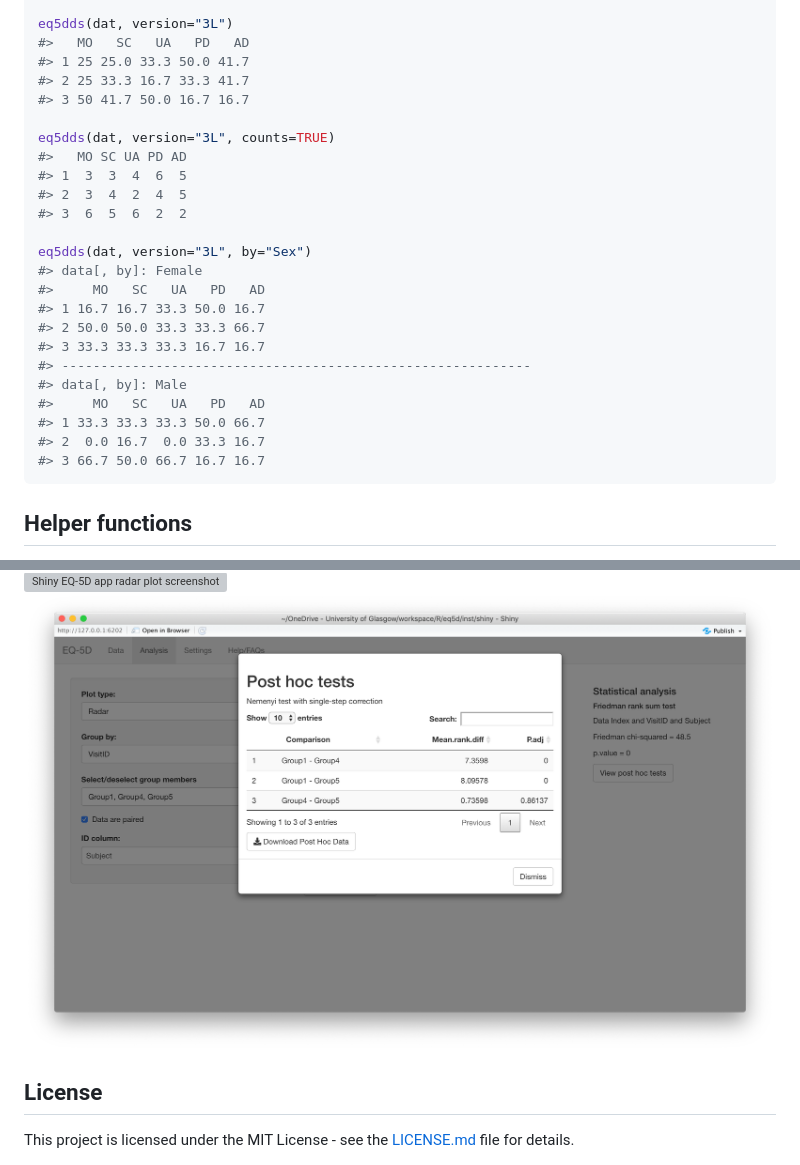
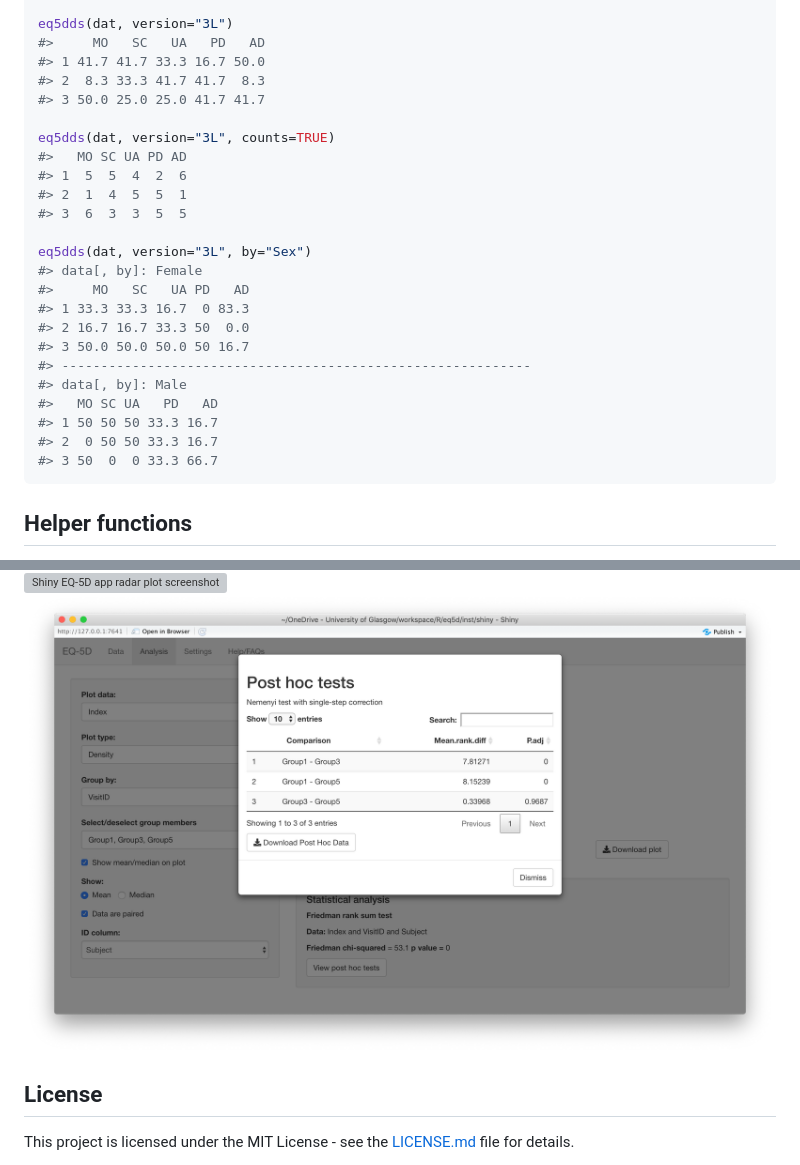
Before and after one commit to fragla/eq5d, a Markdown page: README.md, 2 parts joined by grey strips. GitHub-like rendering; pictures changed too: man/figures/shiny_app_screenshot_posthoc.png; grey boxes are pictures that could not be loaded.

Commit message:
Updated README files with new images.

````diff
--- a/README.md
+++ b/README.md
@@ -189,29 +189,29 @@ dat <- data.frame(
        )
 
 eq5dds(dat, version="3L")
-#>   MO   SC   UA   PD   AD
-#> 1 25 25.0 33.3 50.0 41.7
-#> 2 25 33.3 16.7 33.3 41.7
-#> 3 50 41.7 50.0 16.7 16.7
+#>     MO   SC   UA   PD   AD
+#> 1 41.7 41.7 33.3 16.7 50.0
+#> 2  8.3 33.3 41.7 41.7  8.3
+#> 3 50.0 25.0 25.0 41.7 41.7
 
 eq5dds(dat, version="3L", counts=TRUE)
 #>   MO SC UA PD AD
-#> 1  3  3  4  6  5
-#> 2  3  4  2  4  5
-#> 3  6  5  6  2  2
+#> 1  5  5  4  2  6
+#> 2  1  4  5  5  1
+#> 3  6  3  3  5  5
 
 eq5dds(dat, version="3L", by="Sex")
 #> data[, by]: Female
-#>     MO   SC   UA   PD   AD
-#> 1 16.7 16.7 33.3 50.0 16.7
-#> 2 50.0 50.0 33.3 33.3 66.7
-#> 3 33.3 33.3 33.3 16.7 16.7
+#>     MO   SC   UA PD   AD
+#> 1 33.3 33.3 16.7  0 83.3
+#> 2 16.7 16.7 33.3 50  0.0
+#> 3 50.0 50.0 50.0 50 16.7
 #> ------------------------------------------------------------
 #> data[, by]: Male
-#>     MO   SC   UA   PD   AD
-#> 1 33.3 33.3 33.3 50.0 66.7
-#> 2  0.0 16.7  0.0 33.3 16.7
-#> 3 66.7 50.0 66.7 16.7 16.7
+#>   MO SC UA   PD   AD
+#> 1 50 50 50 33.3 16.7
+#> 2  0 50 50 33.3 16.7
+#> 3 50  0  0 33.3 66.7
 ```
 
 ## Helper functions
````
Also changed, not shown: other parts of README.md (+3 -3 lines), man/figures/shiny_app_screenshot_barplot.png (added), man/figures/shiny_app_screenshot_density.png, man/figures/shiny_app_screenshot_ecdf.png, 2 other files.
